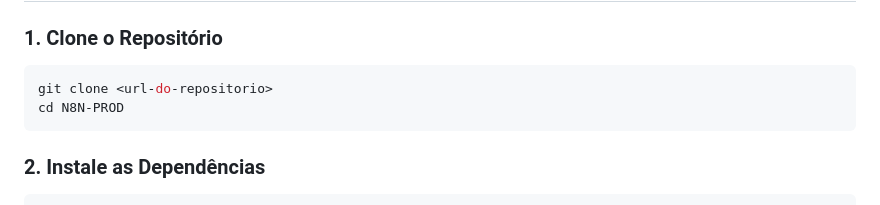
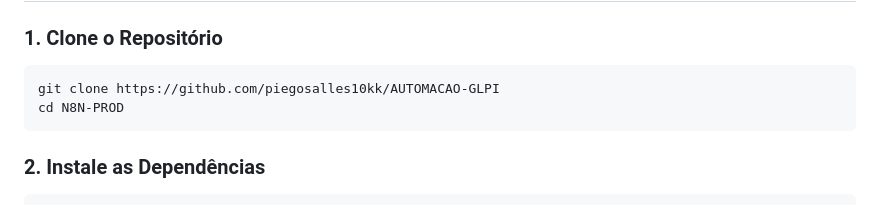
Before and after one commit to piegosalles10kk/AUTOMACAO-GLPI, a Markdown page: readme.md, the part around the change. Drawn GitHub-style.

Commit message:
<login-config>

````diff
--- a/readme.md
+++ b/readme.md
@@ -151,7 +151,7 @@ O **MCP BugBusters** é uma plataforma enterprise de automação de service desk
 ### 1. Clone o Repositório
 
 ```bash
-git clone <url-do-repositorio>
+git clone https://github.com/piegosalles10kk/AUTOMACAO-GLPI
 cd N8N-PROD
 ```
 
````
